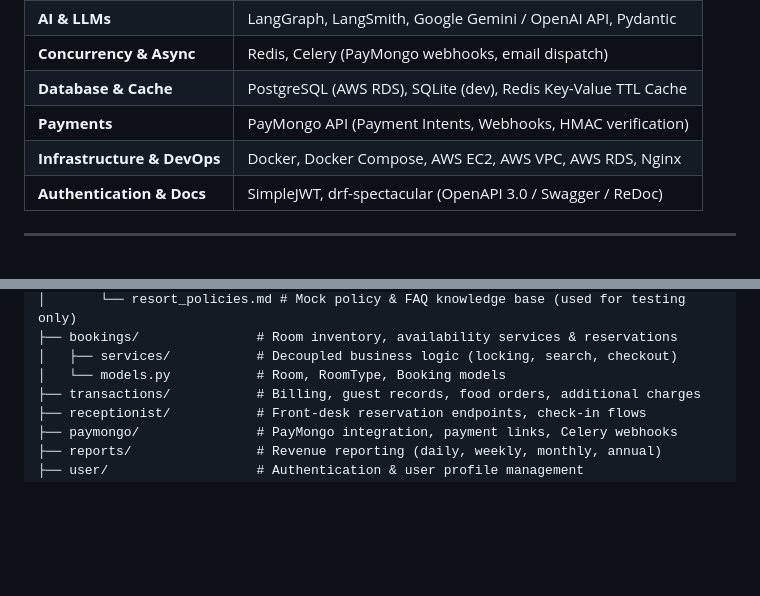
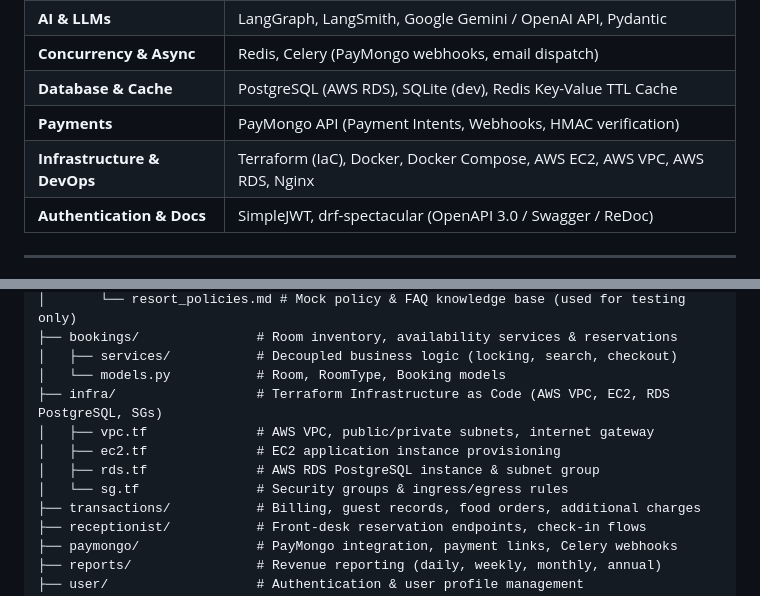
Before and after one commit to 03-Andrew/Refactor-kawaiiAPI, a Markdown page: README.md, 2 parts joined by grey strips. Rendered like a GitHub page; blank space fills up the shorter version.

Commit message:
feat: Update README to include Terraform for infrastructure management

```diff
--- a/README.md
+++ b/README.md
@@ -88,7 +88,7 @@ START
 | **Concurrency & Async** | Redis, Celery (PayMongo webhooks, email dispatch) |
 | **Database & Cache** | PostgreSQL (AWS RDS), SQLite (dev), Redis Key-Value TTL Cache |
 | **Payments** | PayMongo API (Payment Intents, Webhooks, HMAC verification) |
-| **Infrastructure & DevOps** | Docker, Docker Compose, AWS EC2, AWS VPC, AWS RDS, Nginx |
+| **Infrastructure & DevOps** | Terraform (IaC), Docker, Docker Compose, AWS EC2, AWS VPC, AWS RDS, Nginx |
 | **Authentication & Docs** | SimpleJWT, drf-spectacular (OpenAPI 3.0 / Swagger / ReDoc) |
 
 ---
@@ -108,6 +108,11 @@ START
 ├── bookings/               # Room inventory, availability services & reservations
 │   ├── services/           # Decoupled business logic (locking, search, checkout)
 │   └── models.py           # Room, RoomType, Booking models
+├── infra/                  # Terraform Infrastructure as Code (AWS VPC, EC2, RDS PostgreSQL, SGs)
+│   ├── vpc.tf              # AWS VPC, public/private subnets, internet gateway
+│   ├── ec2.tf              # EC2 application instance provisioning
+│   ├── rds.tf              # AWS RDS PostgreSQL instance & subnet group
+│   └── sg.tf               # Security groups & ingress/egress rules
 ├── transactions/           # Billing, guest records, food orders, additional charges
 ├── receptionist/           # Front-desk reservation endpoints, check-in flows
 ├── paymongo/               # PayMongo integration, payment links, Celery webhooks
```
